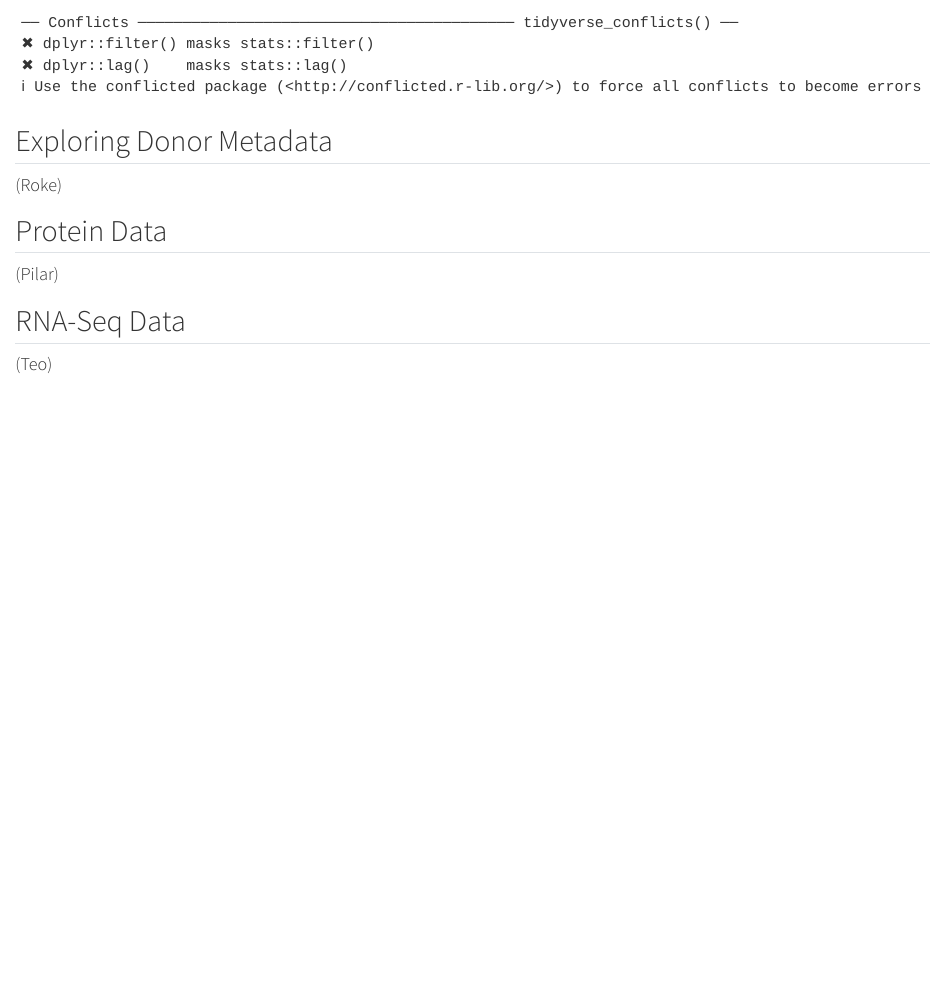
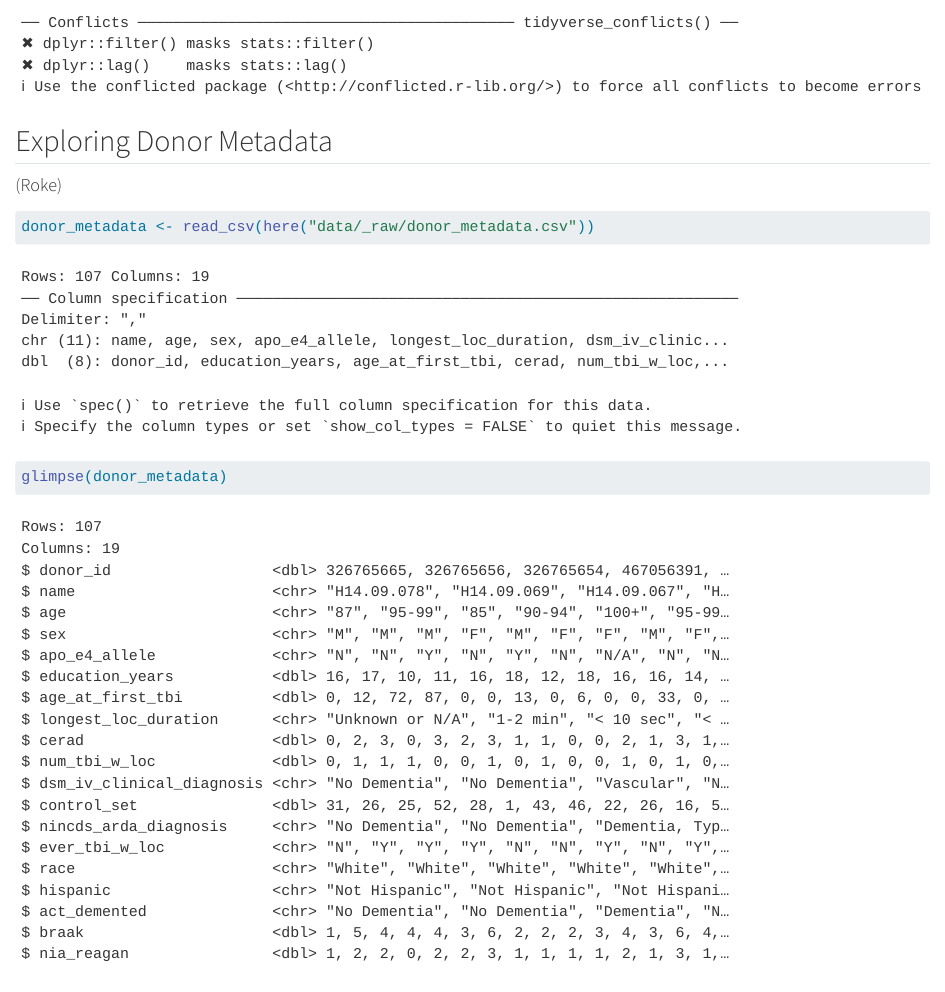
Before and after one commit to rforbiodatascience26/group_28_project, a Quarto document (R/02_explore.qmd): the page in a window 1100 px wide, from 440 px down. Rendered offline with R 4.5, knitr and Pandoc in place of Quarto, with nearby package versions.

Commit message:
small changes

````diff
--- a/R/02_explore.qmd
+++ b/R/02_explore.qmd
@@ -14,6 +15,15 @@ library("tidyverse")
 
 #### (Roke)
 
+```{r}
+donor_metadata <- read_csv(here("data/_raw/donor_metadata.csv"))
+
+```
+
+```{r}
+glimpse(donor_metadata)
+```
+
 ## Protein Data
 
 #### (Pilar)
````
Also changed, not shown: R/03_clean.qmd (+1 -0 lines), R/02_explore.qmd (1 more changed lines).
